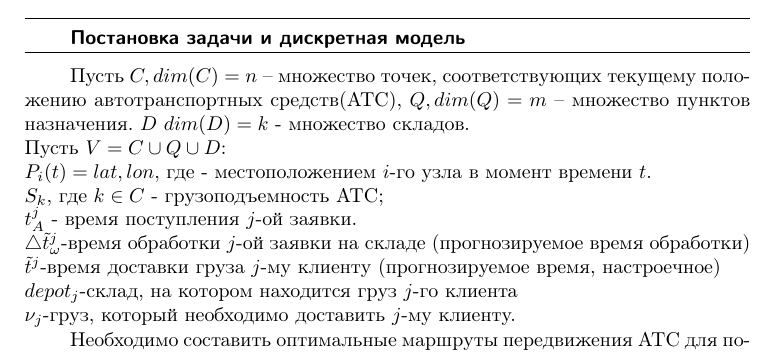
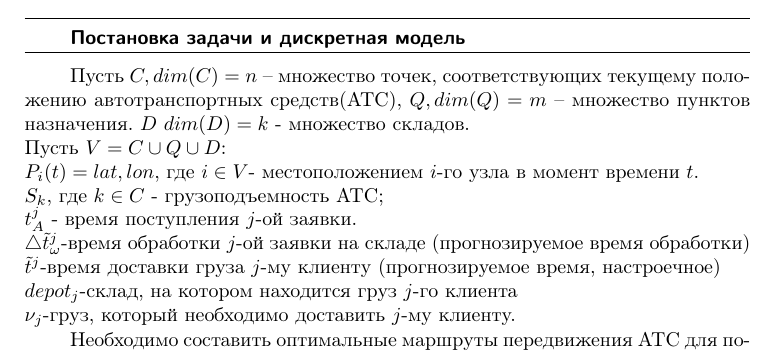
Before and after one commit to rshafeev/article.curier-delivery, a LaTeX document (article.tex): part of page 1 of 7, cut so that both start at the same text. Compiled offline with pdfLaTeX.

Commit message:
txs auto checkin

```diff
--- a/article.tex
+++ b/article.tex
@@ -31,7 +31,7 @@
 \subsection{Постановка задачи и дискретная модель}
 Пусть $C,dim(C)=n$ – множество точек, соответствующих текущему положению автотранспортных средств(АТС), $Q,dim(Q)=m$ – множество пунктов назначения. $D$ $dim(D)=k$ - множество складов.\\
 Пусть $V=C\cup{Q}\cup{D}$:\\
-$P_i(t)={lat,lon}$, где - местоположением $i$-го узла в момент времени $t$.\\
+$P_i(t)={lat,lon}$, где $i\in{V}$- местоположением $i$-го узла в момент времени $t$.\\
 $S_k$, где $k\in{C}$ - грузоподъемность АТС;\\
 $t_{A}^{j}$ - время поступления $j$-ой заявки.\\
 $\bigtriangleup\tilde{t}_{\omega}^{j}$-время обработки $j$-ой заявки на складе (прогнозируемое время обработки)\\
```
